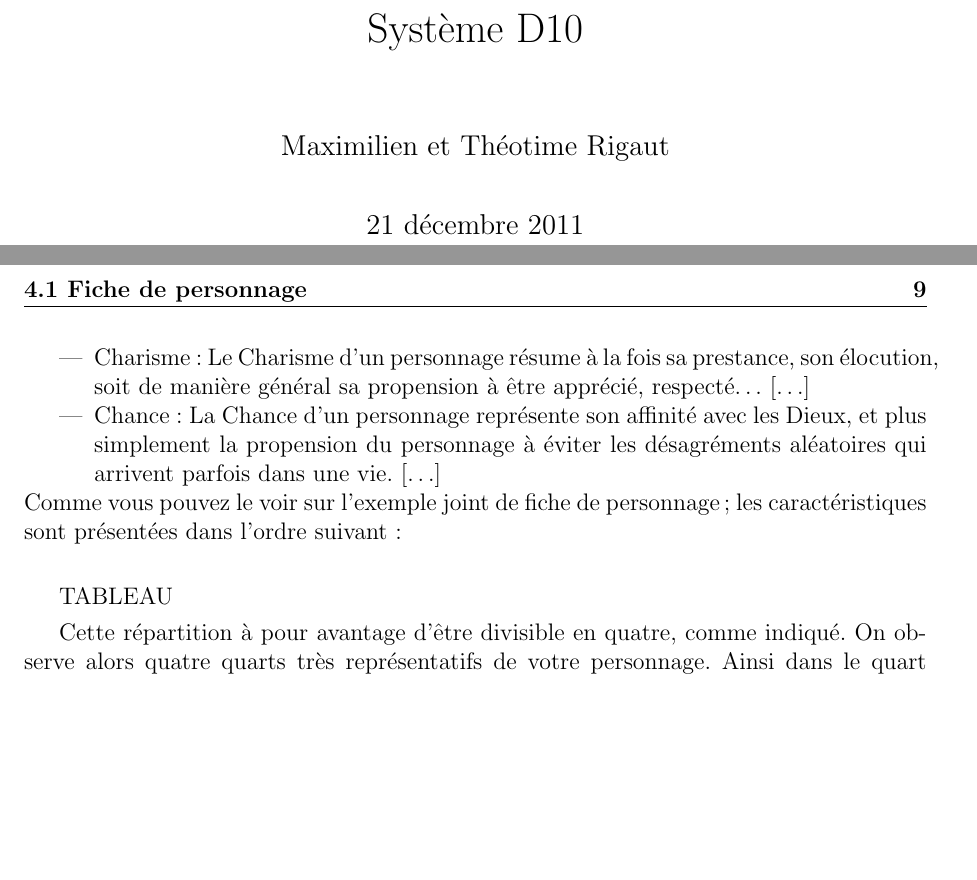
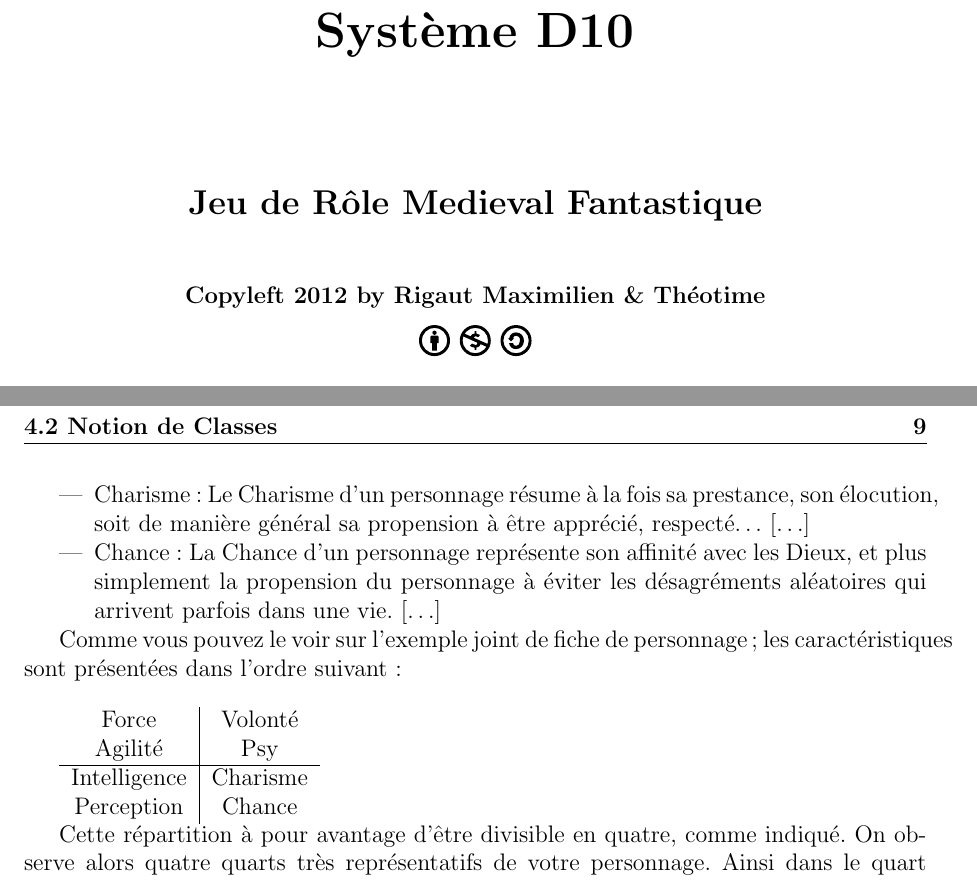
Before and after one commit to infiniteWander/Systeme-D10, a LaTeX book (Systeme-D10.tex, which reads Chapitres/Regles.tex, Modules/Config.tex): two parts of pages 1 and 15 of 19, joined at a grey line, cut so that both start at the same text, the shorter picture padded with empty space. Compiled offline with pdfLaTeX.

Commit message:
Switching to tex Starting to work on tex. Working on the rules.

```diff
--- a/Chapitres/Regles.tex
+++ b/Chapitres/Regles.tex
@@ -22,2 +22,0 @@ Voici la liste des huit caractéristiques et leur descriptions :
-\item{Charisme :} Le Charisme d’un personnage résume à la fois sa prestance, son élocution, soit de manière général sa propension à être apprécié, respecté… […]
-\item{Chance :} La Chance d’un personnage représente son affinité avec les Dieux, et plus simplement la propension du personnage à éviter les désagréments aléatoires qui arrivent parfois dans une vie. […]\end{itemize}
@@ -25,8 +29,19 @@ Voici la liste des huit caractéristiques et leur descriptions :
+    \item{Charisme :} Le Charisme d’un personnage résume à la fois sa prestance, son élocution, soit de manière général sa propension à être apprécié, respecté… […]
+    \item{Chance :} La Chance d’un personnage représente son affinité avec les Dieux, et plus simplement la propension du personnage à éviter les désagréments aléatoires qui arrivent parfois dans une vie. […]
+\end{itemize}
+
 Comme vous pouvez le voir sur l’exemple joint de fiche de personnage ; les caractéristiques sont présentées dans l’ordre suivant :\\
 
-TABLEAU
+    \begin{tabular}{c|c}
+        Force &Volonté \\
+        Agilité & Psy \\
+        \hline
+        Intelligence & Charisme\\
+        Perception & Chance
+    \end{tabular}
 
 Cette répartition à pour avantage d’être divisible en quatre, comme indiqué. On observe alors quatre quarts très représentatifs de votre personnage. Ainsi dans le quart supérieur gauche (Force et Agilité) se résument les compétences Physiques. Dans le quart supérieur droit (Volonté et Psy) se situent les compétences Magiques. Dans le quart inférieur gauche (Intelligence et Perception) on observe les compétences Mentales, et enfin dans le quart inférieur droit se trouvent les compétences Sociales.
+
 \subsection{Points de Vie, Points de Fatigue}
 \subsection{Compétences}
 \subsection{Artefacts}
--- a/Modules/Config.tex
+++ b/Modules/Config.tex
@@ -11,10 +10,9 @@
 %\usepackage{txfonts}
 \usepackage{textcomp}
 %\usepackage{amsthm}
-%\usepackage{array}
+\usepackage{array}
 %\usepackage{xy}
 \usepackage{fancyhdr}
-
 
 \input{Modules/cc_beamer}
 
@@ -34,9 +32,3 @@
  \fancyhead{}
  \renewcommand{\headrulewidth}{0pt}
 }
-
-
-
-%
-%\parindent 0in
-\parskip 0.05in
--- a/Systeme-D10.tex
+++ b/Systeme-D10.tex
@@ -3,18 +3,12 @@
 
 \input{Modules/Config.tex}
 
-\title{Système D10}
-\author{Maximilien et Théotime Rigaut}
-\date{\today}
 
 \begin{document}
 
-\maketitle
+\chapter*{\Huge \center Système D10}
+\thispagestyle{empty}
+\section*{\center Jeu de Rôle Medieval Fantastique}
 
-%\chapter*{\Huge \center Système D10}
-%\thispagestyle{empty}
-%\section*{\huge \center Jeu de Rôle Medieval Fantastique}
-%\newpage
-%\subsection*{\center \normalsize Copyleft \copyright 2009 by Rigaut Maximilien \& Théotime}
-%\subsection*{\center \normalsize Creative commons non comertial Share-alike.}
+\subsection*{\center \normalsize Copyleft 2012 by Rigaut Maximilien \& Théotime}
 
```
Also changed, not shown: Readme.md, Systeme-D10.pdf, Chapitres/Regles.tex (22 more changed lines), Modules/Config.tex (1 more changed lines), Systeme-D10.tex (8 more changed lines), 1 other file.
